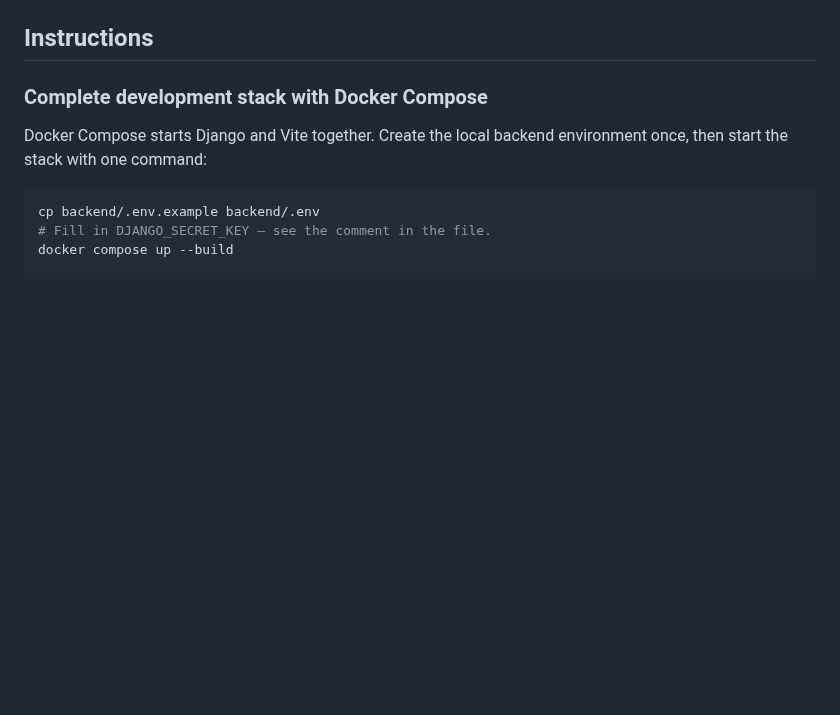
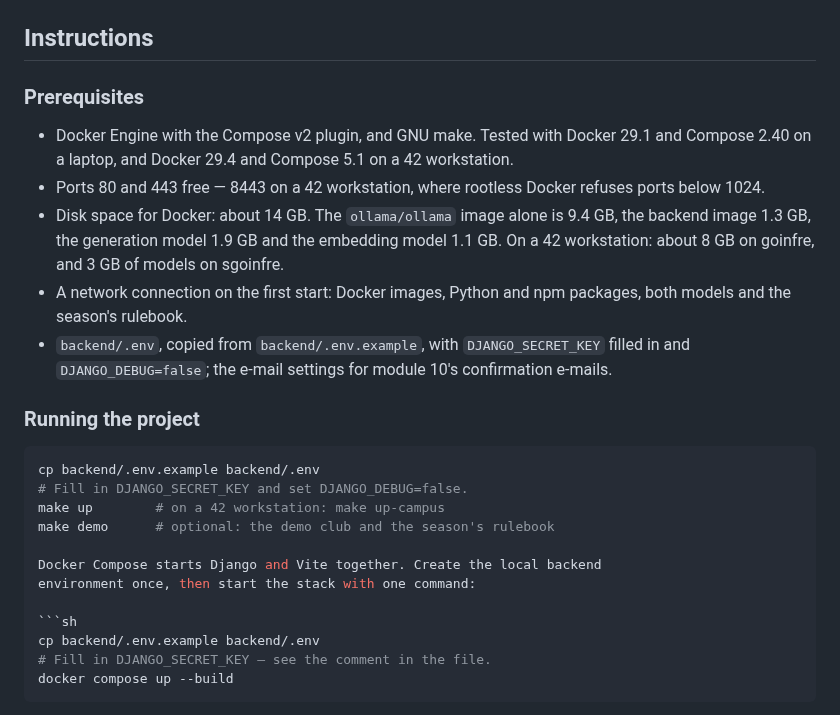
Before and after one commit to JeromeBarthelemy/transcendence, a Markdown page: README.md, the part around the change. Rendered like a GitHub page; blank space fills up the shorter version.

Commit message:
Update README.md
Co-authored-by: Jérôme Barthélemy <jerbarth@gmail.com>

````diff
--- a/README.md
+++ b/README.md
@@ -387,7 +387,30 @@ module — including 11 and 17 — will be demonstrated.
 
 ## Instructions
 
-### Complete development stack with Docker Compose
+### Prerequisites
+
+- Docker Engine with the Compose v2 plugin, and GNU make. Tested with
+  Docker 29.1 and Compose 2.40 on a laptop, and Docker 29.4 and Compose 5.1
+  on a 42 workstation.
+- Ports 80 and 443 free — 8443 on a 42 workstation, where rootless Docker
+  refuses ports below 1024.
+- Disk space for Docker: about 14 GB. The `ollama/ollama` image alone is
+  9.4 GB, the backend image 1.3 GB, the generation model 1.9 GB and the
+  embedding model 1.1 GB. On a 42 workstation: about 8 GB on goinfre, and
+  3 GB of models on sgoinfre.
+- A network connection on the first start: Docker images, Python and npm
+  packages, both models and the season's rulebook.
+- `backend/.env`, copied from `backend/.env.example`, with
+  `DJANGO_SECRET_KEY` filled in and `DJANGO_DEBUG=false`; the e-mail
+  settings for module 10's confirmation e-mails.
+
+### Running the project
+
+```sh
+cp backend/.env.example backend/.env
+# Fill in DJANGO_SECRET_KEY and set DJANGO_DEBUG=false.
+make up        # on a 42 workstation: make up-campus
+make demo      # optional: the demo club and the season's rulebook
 
 Docker Compose starts Django and Vite together. Create the local backend
 environment once, then start the stack with one command:
````
